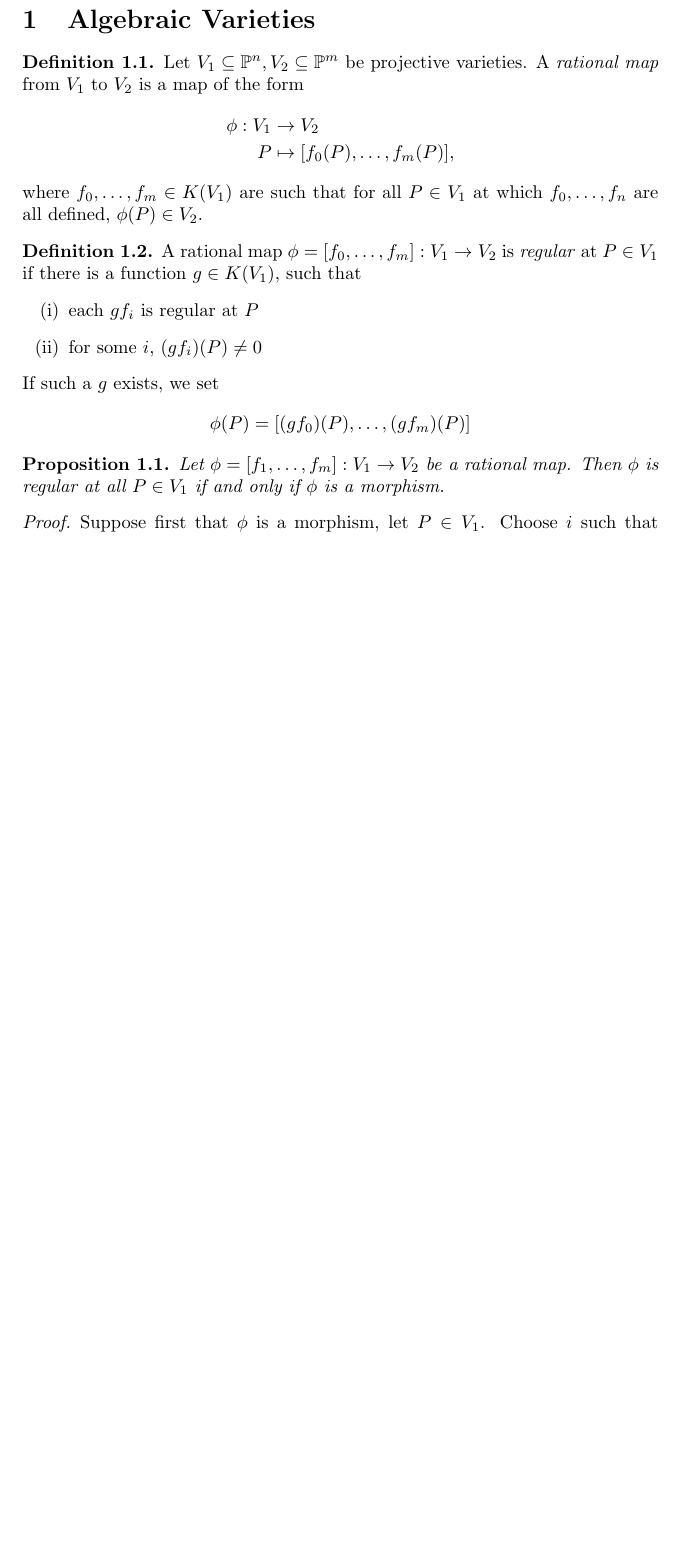
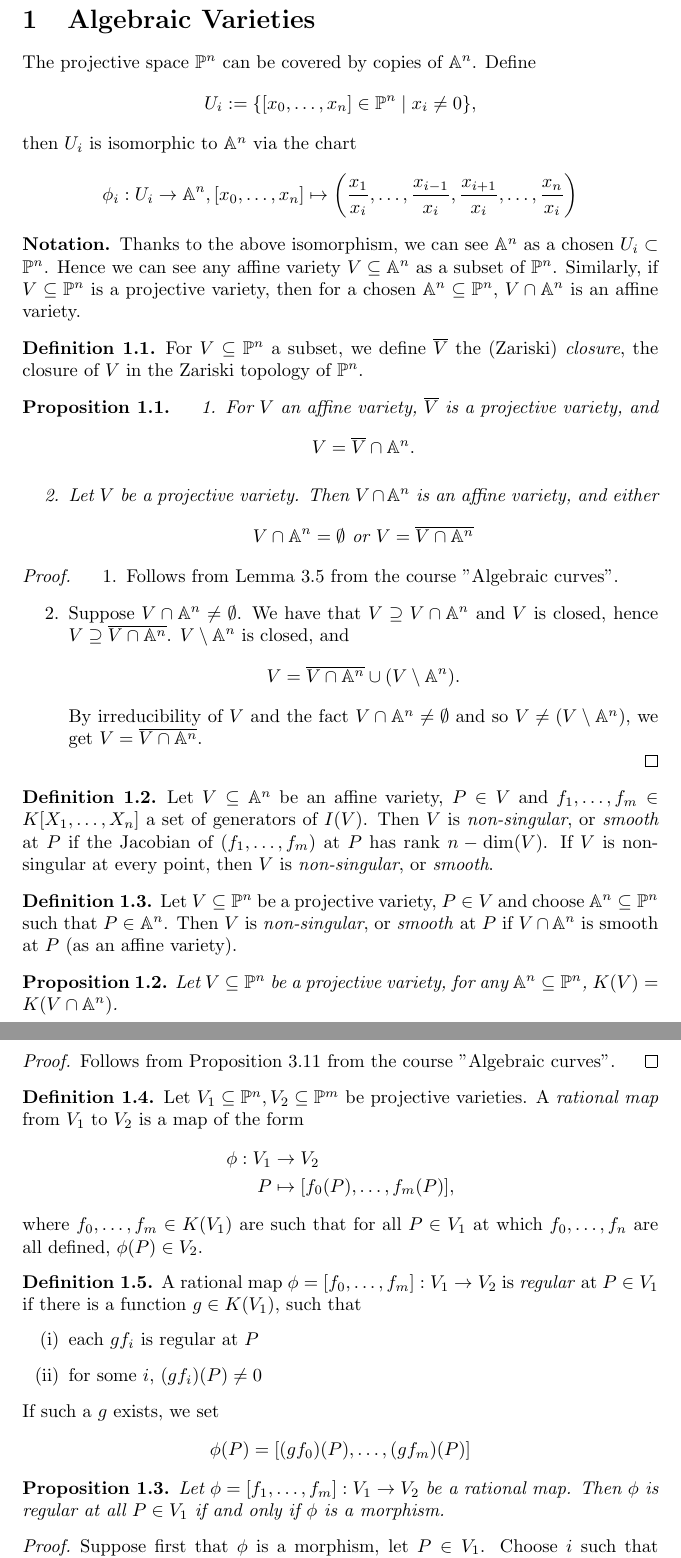
Before and after one commit to MattDupraz/Arithmetic-of-Elliptic-Curves, a LaTeX document (project.tex, which reads algebraic_varieties.tex): part of page 2 of 15 before the commit and two parts of pages 2 and 3 of 16 after it, the two joined at a grey line, cut so that both start at the same text, the shorter picture padded with empty space. Compiled offline with pdfLaTeX.

Commit message:
Completed prerequisites on algebraic varieties

```diff
--- a/algebraic_varieties.tex
+++ b/algebraic_varieties.tex
@@ -1,4 +1,84 @@
 \section{Algebraic Varieties}
+
+The projective space $\proj^n$ can be covered by copies of $\A^n$. Define
+\begin{equation*}
+	U_i := \{[x_0, \dots, x_n] \in \proj^n \mid x_i \neq 0\},
+\end{equation*}
+then $U_i$ is isomorphic to $\A^n$ via the chart
+\begin{equation*}
+	\phi_i: U_i \to \A^n, [x_0, \dots, x_n] \mapsto \left(\frac{x_1}{x_i}, \dots,
+		\frac{x_{i-1}}{x_i}, \frac{x_{i+1}}{x_i}, \dots,
+		\frac{x_n}{x_i}\right)
+\end{equation*}
+
+\begin{notation}
+	Thanks to the above isomorphism, we can see $\A^n$ as a chosen
+	$U_i \subset \proj^n$. Hence we can see any affine variety
+	$V \subseteq \A^n$ as a subset of $\proj^n$. Similarly, if $V \subseteq
+	\proj^n$ is a projective variety, then for a chosen $\A^n \subseteq \proj^n$,
+	$V \cap \A^n$ is an affine variety.
+\end{notation}
+
+\begin{definition}
+	For $V \subseteq \proj^n$ a subset, we define $\cl{V}$ the (Zariski)
+	\emph{closure}, the closure of $V$ in the Zariski topology of $\proj^n$.
+\end{definition}
+
+\begin{proposition}
+	\begin{enumerate}
+		\item For $V$ an affine variety, $\cl{V}$ is a projective variety, and
+		\begin{equation*}
+			V = \cl{V} \cap \A^n.
+		\end{equation*}
+		\item Let $V$ be a projective variety. Then $V \cap \A^n$ is an affine
+			variety, and either
+			\begin{equation*}
+				V \cap \A^n = \emptyset
+				\textrm{ or }
+				V = \cl{V \cap \A^n}
+			\end{equation*}
+	\end{enumerate}
+\end{proposition}
+
+\begin{proof}
+	\begin{enumerate}
+		\item Follows from Lemma 3.5 from the course "Algebraic curves".
+		\item Suppose $V \cap \A^n \neq \emptyset$. We have that
+			$V \supseteq V \cap \A^n$ and $V$ is closed, hence
+			$V \supseteq \cl{V \cap \A^n}$.
+			$V \setminus \A^n$ is closed, and
+			\begin{equation*}
+				V = \cl{V \cap \A^n} \cup (V \setminus \A^n).
+			\end{equation*}
+			By irreducibility of $V$ and the fact $V \cap \A^n \neq \emptyset$
+			and so $V \neq (V \setminus \A^n)$, we get $V = \cl{V \cap \A^n}$.
+	\end{enumerate}
+\end{proof}
+
+\begin{definition}
+	Let $V \subseteq \A^n$ be an affine variety, $P \in V$ and
+	$f_1, \dots, f_m \in K[X_1, \dots, X_n]$ a set of generators of $I(V)$.
+	Then $V$ is \emph{non-singular}, or \emph{smooth} at $P$ if the Jacobian
+	of $(f_1, \dots, f_m)$ at $P$ has rank $n - \dim(V)$.
+	If $V$ is non-singular at every point, then $V$ is \emph{non-singular},
+	or \emph{smooth}.
+\end{definition}
+
+\begin{definition}
+	Let $V \subseteq \proj^n$ be a projective variety,
+	$P \in V$ and choose $\A^n \subseteq \proj^n$ such
+	that $P \in \A^n$. Then $V$ is \emph{non-singular}, or \emph{smooth}
+	at $P$ if $V \cap \A^n$ is smooth at $P$ (as an affine variety).
+\end{definition}
+
+\begin{proposition}
+	Let $V \subseteq \proj^n$ be a projective variety,
+	for any $\A^n \subseteq \proj^n$, $K(V) = K(V\cap \A^n)$.
+\end{proposition}
+
+\begin{proof}
+	Follows from Proposition 3.11 from the course "Algebraic curves".
+\end{proof}
 
 \begin{definition}
 	Let $V_1 \subseteq \proj^n, V_2 \subseteq \proj^m$ be projective varieties.
@@ -34,7 +114,8 @@
 
 \begin{proof}
 	Suppose first that $\phi$ is a morphism, let $P \in V_1$.
-	Choose $i$ such that $\phi(P) \in U_i \subseteq V_2$.
+	Choose $i$ such that $\phi(P) \in U_i \subseteq V_2$,
+	where $U_i = \{[x_0, \dots, x_m] \in \proj^m \mid x_i \neq 0\}$.
 	For each $j$, define the map
 	\begin{align*}
 		h_j: V_2\cap U_i &\to K\\
--- a/project.tex
+++ b/project.tex
@@ -25,7 +25,9 @@
 \theoremstyle{remark}
 \newtheorem*{remark}{Remark}
 
+\newcommand{\cl}{\overline}
 \newcommand{\proj}{\mathbb{P}}
+\newcommand{\A}{\mathbb{A}}
 \newcommand{\F}{\mathbb{F}}
 \newcommand{\C}{\mathbb{C}}
 \newcommand{\R}{\mathbb{R}}
@@ -35,6 +37,7 @@
 \newcommand{\T}{\mathbb{T}}
 \renewcommand{\O}{\mathcal{O}}
 \newcommand{\chr}{\operatorname{char}}
+\newcommand{\Frac}{\operatorname{Frac}}
 \renewcommand{\div}{\operatorname{div}}
 \newcommand{\im}{\operatorname{im}}
 \newcommand{\id}{\operatorname{id}}
```
Also changed, not shown: complex_numbers.tex (+17 -11 lines), project_structure.txt (+5 -5 lines), project.pdf.
